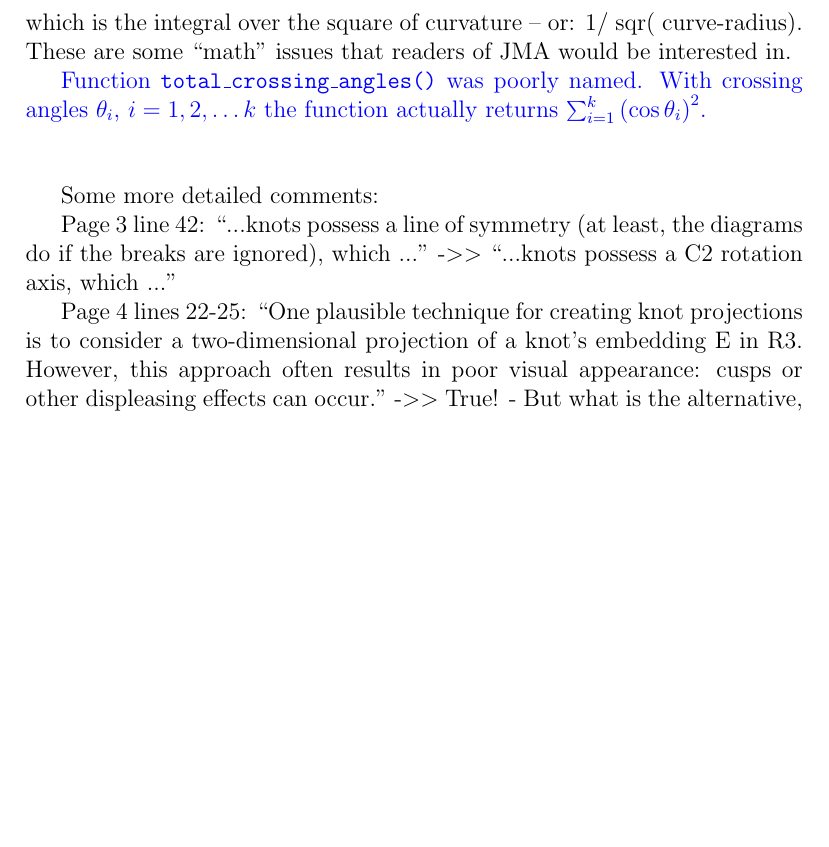
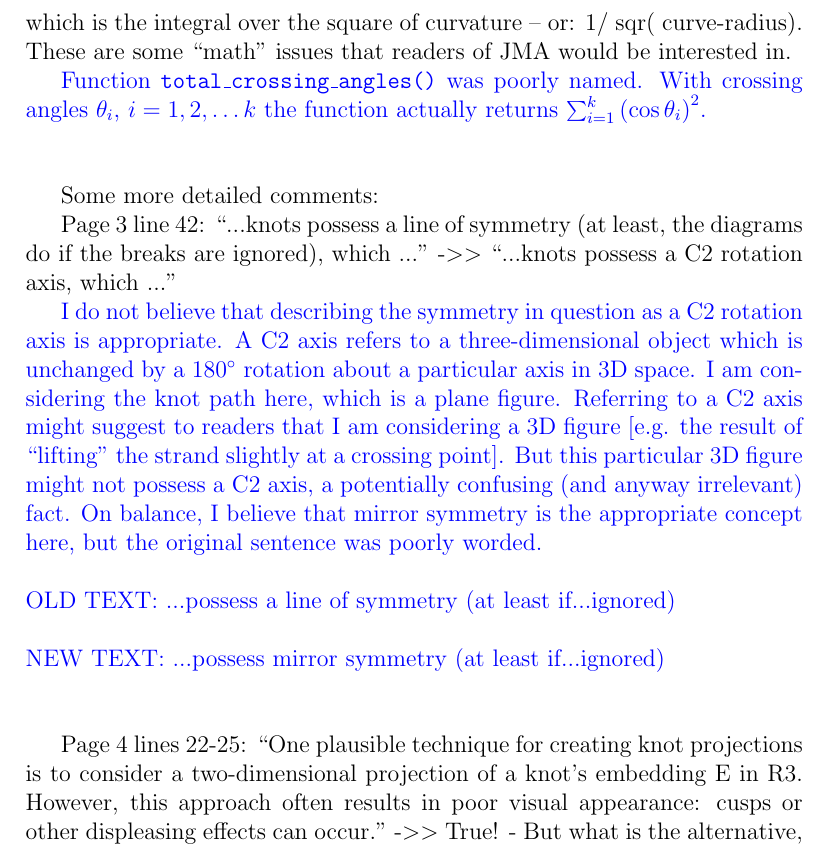
Before and after one commit to RobinHankin/knotR, a LaTeX document (inst/jma_rebuttal_review3.tex): part of page 4 of 10 before the commit and part of page 4 of 11 after it, cut so that both start at the same text, the shorter picture padded with empty space. Compiled offline with pdfLaTeX.

Commit message:
fixes #53

```diff
--- a/inst/jma_rebuttal_review3.tex
+++ b/inst/jma_rebuttal_review3.tex
@@ -157,6 +157,23 @@ Some more detailed comments:
 Page 3 line 42: ``...knots possess a line of symmetry (at least, the
 diagrams do if the breaks are ignored), which ..."  -$>>$ ``...knots
 possess a C2 rotation axis, which ..."
+
+\textcolor{blue}{I do not believe that describing the symmetry in
+  question as a C2 rotation axis is appropriate.  A C2 axis refers to
+  a three-dimensional object which is unchanged by a $180^\circ$
+  rotation about a particular axis in 3D space.  I am considering the
+  knot path here, which is a plane figure.  Referring to a C2 axis
+  might suggest to readers that I am considering a 3D figure [e.g. the
+    result of ``lifting'' the strand slightly at a crossing point].
+  But this particular 3D figure might not possess a C2 axis, a
+  potentially confusing (and anyway irrelevant) fact.  On balance, I
+  believe that mirror symmetry is the appropriate concept here, but
+  the original sentence was poorly worded.\\ \\
+OLD TEXT: ...possess a line of symmetry (at least if...ignored)\\ \\
+NEW TEXT: ...possess mirror symmetry (at least if...ignored)\\ \\
+}
+
+
 
 Page 4 lines 22-25: ``One plausible technique for creating knot
 projections is to consider a two-dimensional projection of a knot's
```
Also changed, not shown: inst/jma_knot.tex (+1 -1 lines).
